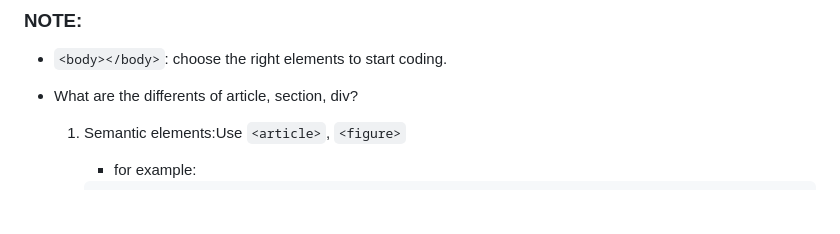
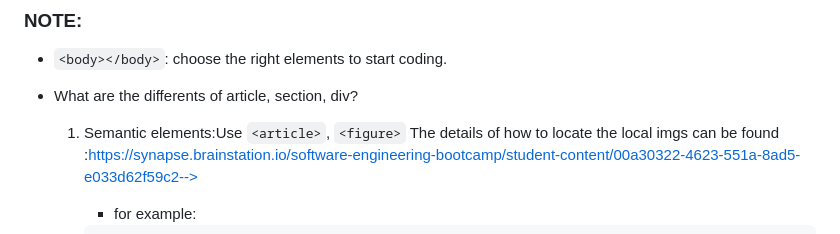
Before and after one commit to Muhongfan/SDE_BRAINSTATION, a Markdown page: README.md, the part around one of its changes. Drawn GitHub-style; blank space fills up the shorter version.

Commit message:
HTML/CSS

````diff
--- a/README.md
+++ b/README.md
@@ -61,6 +60,8 @@ HTML is a markup language used to structure content on the web. It provides a st
 * What are the differents of article, section, div?
 
     1. Semantic elements:Use `<article>`, `<figure>`
+        The details of how to locate the local imgs can be found :https://synapse.brainstation.io/software-engineering-bootcamp/student-content/00a30322-4623-551a-8ad5-e033d62f59c2-->
+
 
         * for example:
         ```html
````
Also changed, not shown: other parts of README.md (+0 -1 lines).
